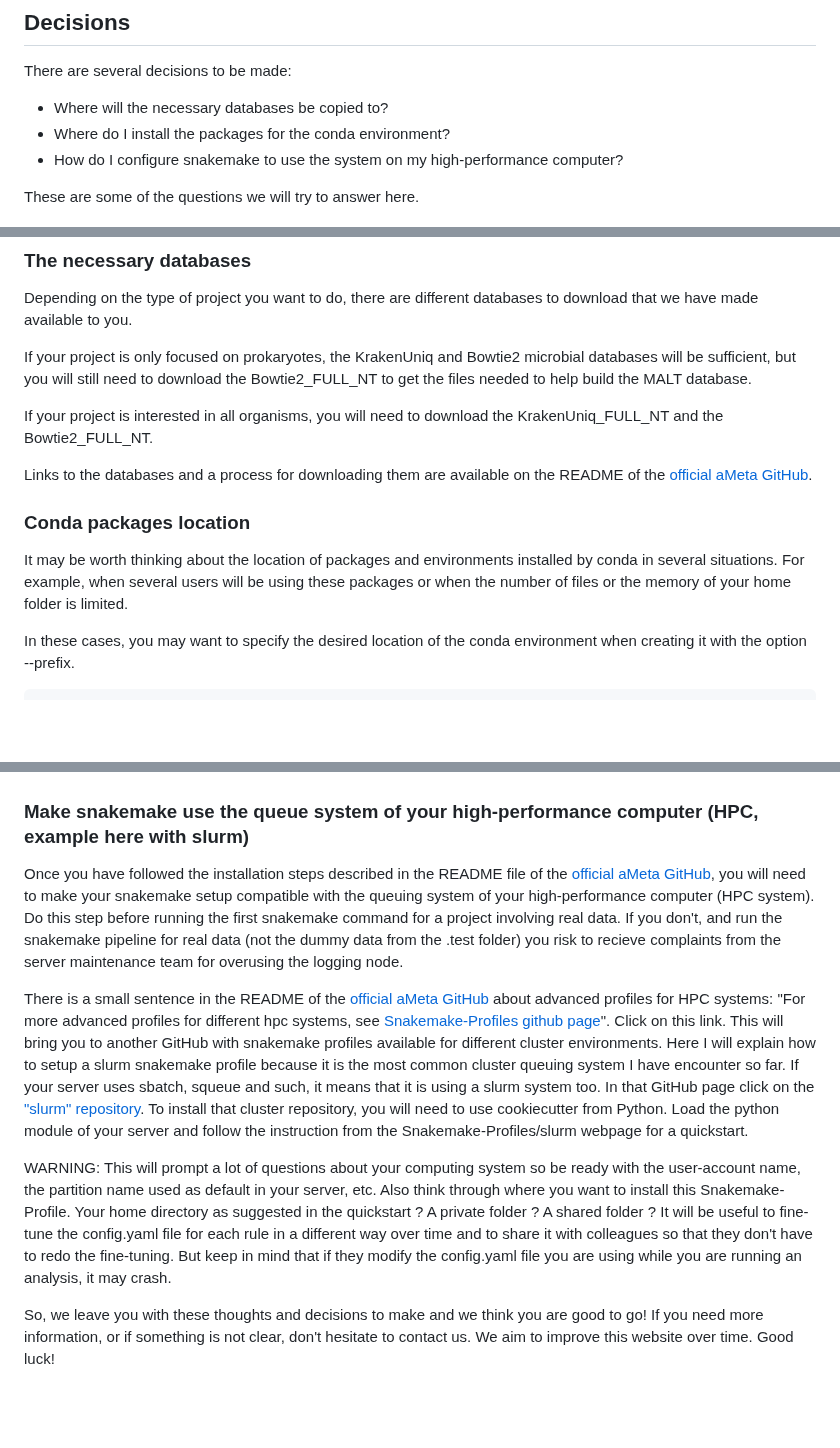
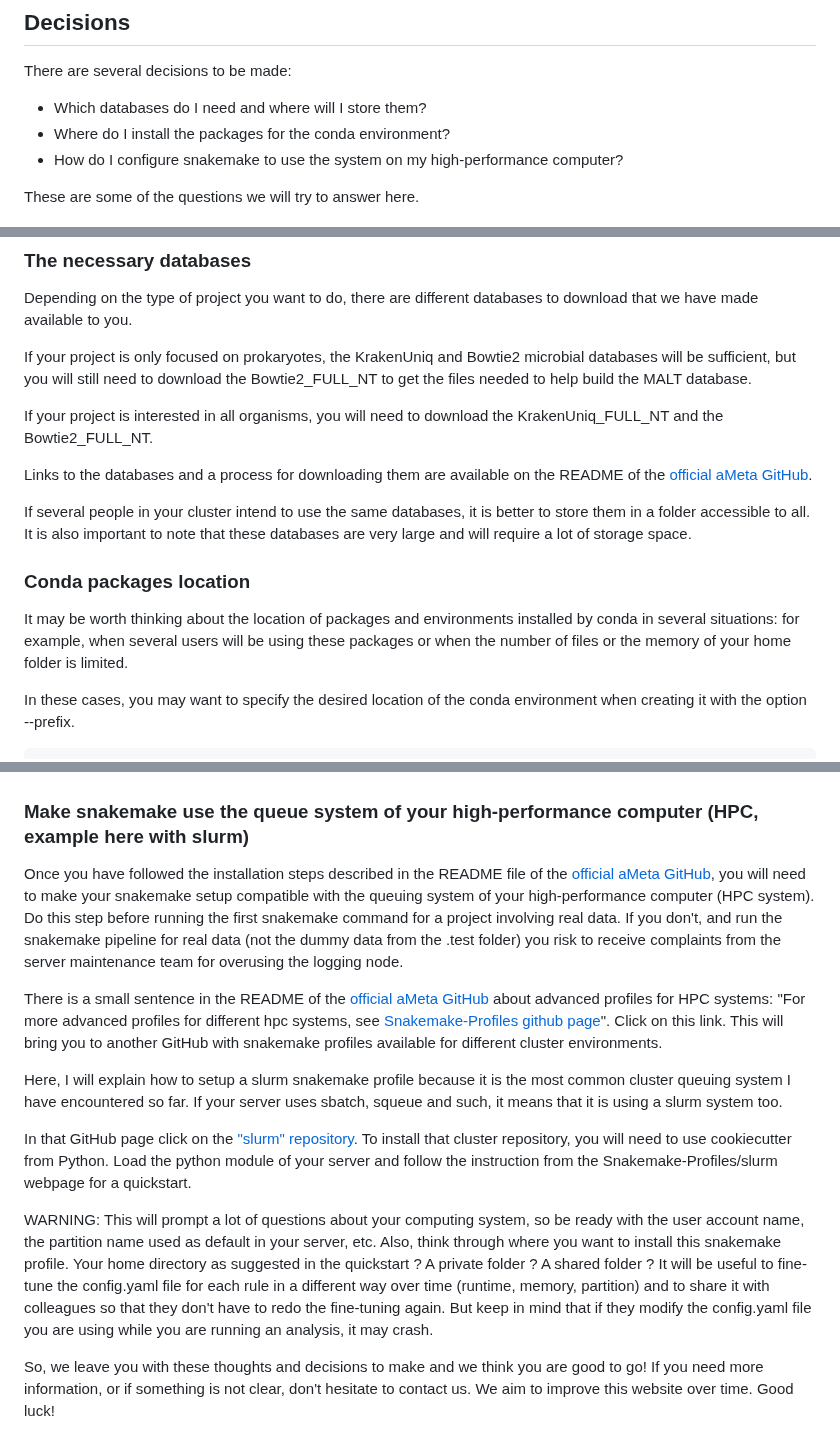
Before and after one commit to kirdoklab/aMeta-workshop, a Markdown page: aMeta-pipeline-setup.md, 3 parts joined by grey strips. GitHub-like rendering; blank space fills up the shorter version.

Commit message:
Correct text

```diff
--- a/aMeta-pipeline-setup.md
+++ b/aMeta-pipeline-setup.md
@@ -14,7 +14,7 @@ But to do so, you should not rush into it but think about different criteria for
 
 There are several decisions to be made:
 
-+ Where will the necessary databases be copied to?
++ Which databases do I need and where will I store them?
 + Where do I install the packages for the conda environment?
 + How do I configure snakemake to use the system on my high-performance computer?
 
@@ -30,9 +30,11 @@ If your project is interested in all organisms, you will need to download the Kr
 
 Links to the databases and a process for downloading them are available on the README of the [official aMeta GitHub](https://github.com/NBISweden/aMeta).
 
+If several people in your cluster intend to use the same databases, it is better to store them in a folder accessible to all. It is also important to note that these databases are very large and will require a lot of storage space.
+
 ### Conda packages location
 
-It may be worth thinking about the location of packages and environments installed by conda in several situations. For example, when several users will be using these packages or when the number of files or the memory of your home folder is limited.
+It may be worth thinking about the location of packages and environments installed by conda in several situations: for example, when several users will be using these packages or when the number of files or the memory of your home folder is limited.
 
 In these cases, you may want to specify the desired location of the conda environment when creating it with the option --prefix.
 
@@ -51,12 +53,15 @@ envs_dirs:
 
 ### Make snakemake use the queue system of your high-performance computer (HPC, example here with slurm)
 
-Once you have followed the installation steps described in the README file of the [official aMeta GitHub](https://github.com/NBISweden/aMeta), you will need to make your snakemake setup compatible with the queuing system of your high-performance computer (HPC system). Do this step before running the first snakemake command for a project involving real data. If you don't, and run the snakemake pipeline for real data (not the dummy data from the .test folder) you risk to recieve complaints from the server maintenance team for overusing the logging node.
+Once you have followed the installation steps described in the README file of the [official aMeta GitHub](https://github.com/NBISweden/aMeta), you will need to make your snakemake setup compatible with the queuing system of your high-performance computer (HPC system). Do this step before running the first snakemake command for a project involving real data. If you don't, and run the snakemake pipeline for real data (not the dummy data from the .test folder) you risk to receive complaints from the server maintenance team for overusing the logging node.
 
 There is a small sentence in the README of the [official aMeta GitHub](https://github.com/NBISweden/aMeta) about advanced profiles for HPC systems:
-"For more advanced profiles for different hpc systems, see [Snakemake-Profiles github page](https://github.com/snakemake-profiles)". Click on this link. This will bring you to another GitHub with snakemake profiles available for different cluster environments. Here I will explain how to setup a slurm snakemake profile because it is the most common cluster queuing system I have encounter so far. If your server uses sbatch, squeue and such, it means that it is using a slurm system too.
+"For more advanced profiles for different hpc systems, see [Snakemake-Profiles github page](https://github.com/snakemake-profiles)". Click on this link. This will bring you to another GitHub with snakemake profiles available for different cluster environments.
+
+Here, I will explain how to setup a slurm snakemake profile because it is the most common cluster queuing system I have encountered so far. If your server uses sbatch, squeue and such, it means that it is using a slurm system too.
+
 In that GitHub page click on the ["slurm" repository](https://github.com/Snakemake-Profiles/slurm). To install that cluster repository, you will need to use cookiecutter from Python. Load the python module of your server and follow the instruction from the Snakemake-Profiles/slurm webpage for a quickstart.
 
-WARNING: This will prompt a lot of questions about your computing system so be ready with the user-account name, the partition name used as default in your server, etc. Also think through where you want to install this Snakemake-Profile. Your home directory as suggested in the quickstart ? A private folder ? A shared folder ? It will be useful to fine-tune the config.yaml file for each rule in a different way over time and to share it with colleagues so that they don't have to redo the fine-tuning. But keep in mind that if they modify the config.yaml file you are using while you are running an analysis, it may crash.
+WARNING: This will prompt a lot of questions about your computing system, so be ready with the user account name, the partition name used as default in your server, etc. Also, think through where you want to install this snakemake profile. Your home directory as suggested in the quickstart ? A private folder ? A shared folder ? It will be useful to fine-tune the config.yaml file for each rule in a different way over time (runtime, memory, partition) and to share it with colleagues so that they don't have to redo the fine-tuning again. But keep in mind that if they modify the config.yaml file you are using while you are running an analysis, it may crash.
 
 So, we leave you with these thoughts and decisions to make and we think you are good to go! If you need more information, or if something is not clear, don't hesitate to contact us. We aim to improve this website over time. Good luck!
```
